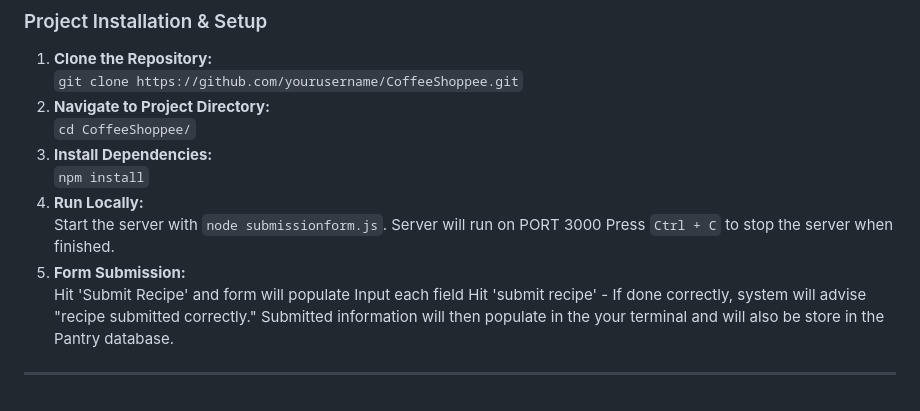
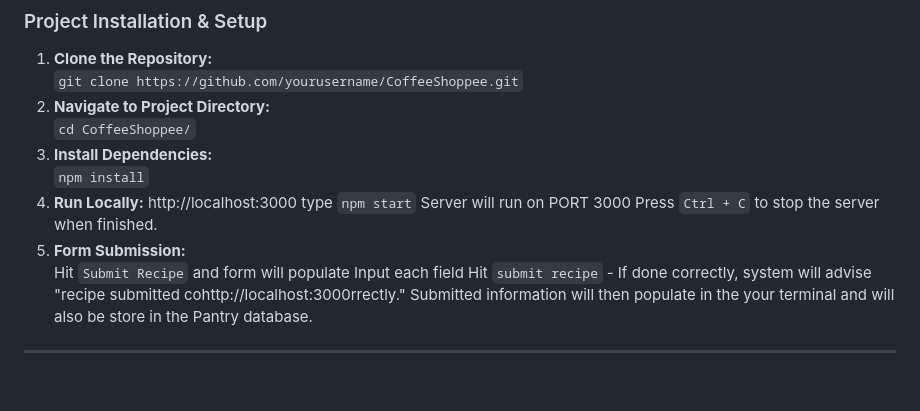
Before and after one commit to Chickalo2000/CoffeeShoppee, a Markdown page: README.md, the part around the change. Drawn GitHub-style.

Commit message:
added supporting information to the README

```diff
--- a/README.md
+++ b/README.md
@@ -47,13 +47,14 @@ CoffeeShoppee is a dynamic, full-stack project that seamlessly blends technology
 3. **Install Dependencies:**
    `npm install`
 4. **Run Locally:**
-   Start the server with `node submissionform.js`.
+   http://localhost:3000
+   type `npm start`
    Server will run on PORT 3000
    Press `Ctrl + C` to stop the server when finished.
 5. **Form Submission:**
-   Hit 'Submit Recipe' and form will populate
+   Hit `Submit Recipe` and form will populate
    Input each field
-   Hit 'submit recipe' - If done correctly, system will advise "recipe submitted correctly."
+   Hit `submit recipe` - If done correctly, system will advise "recipe submitted cohttp://localhost:3000rrectly."
    Submitted information will then populate in the your terminal and will also be store in the Pantry database.
 
 
```
